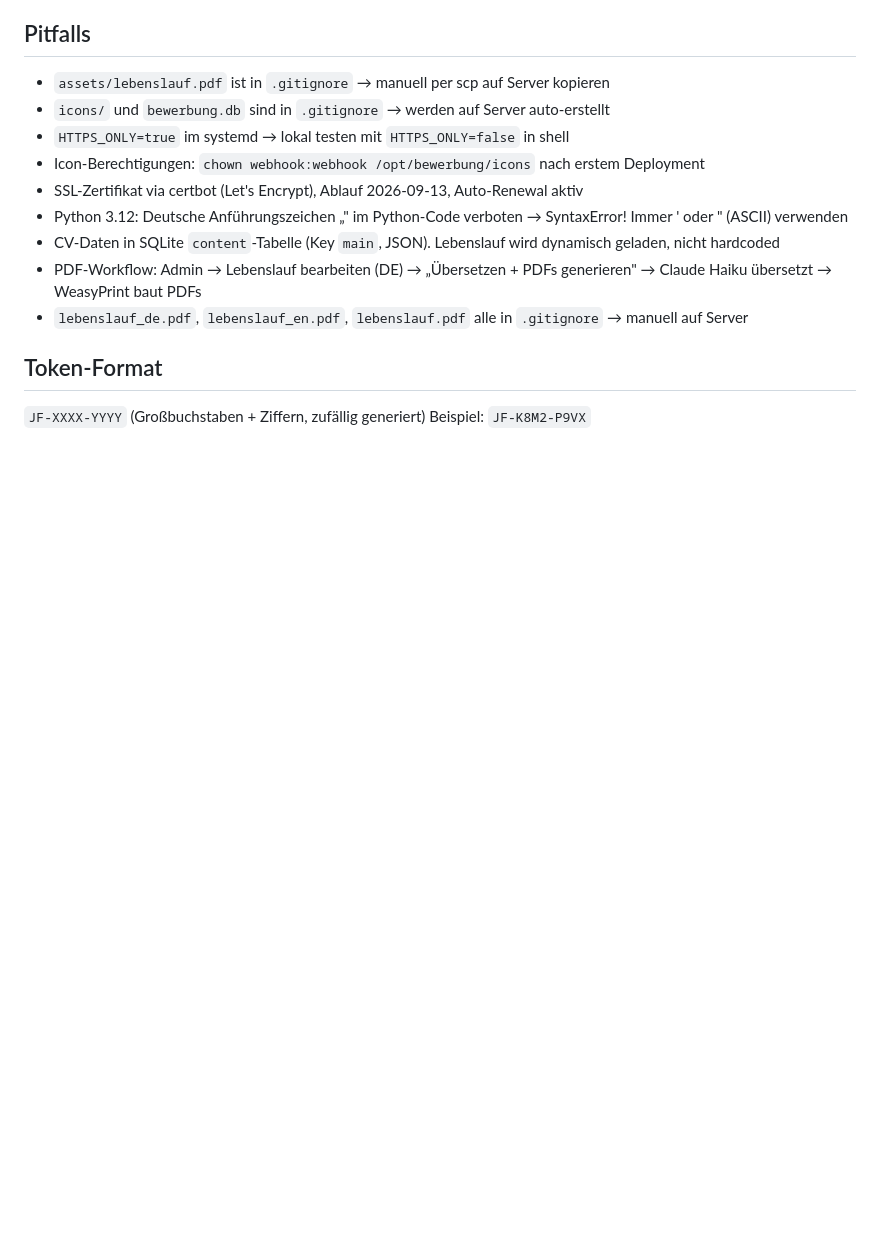
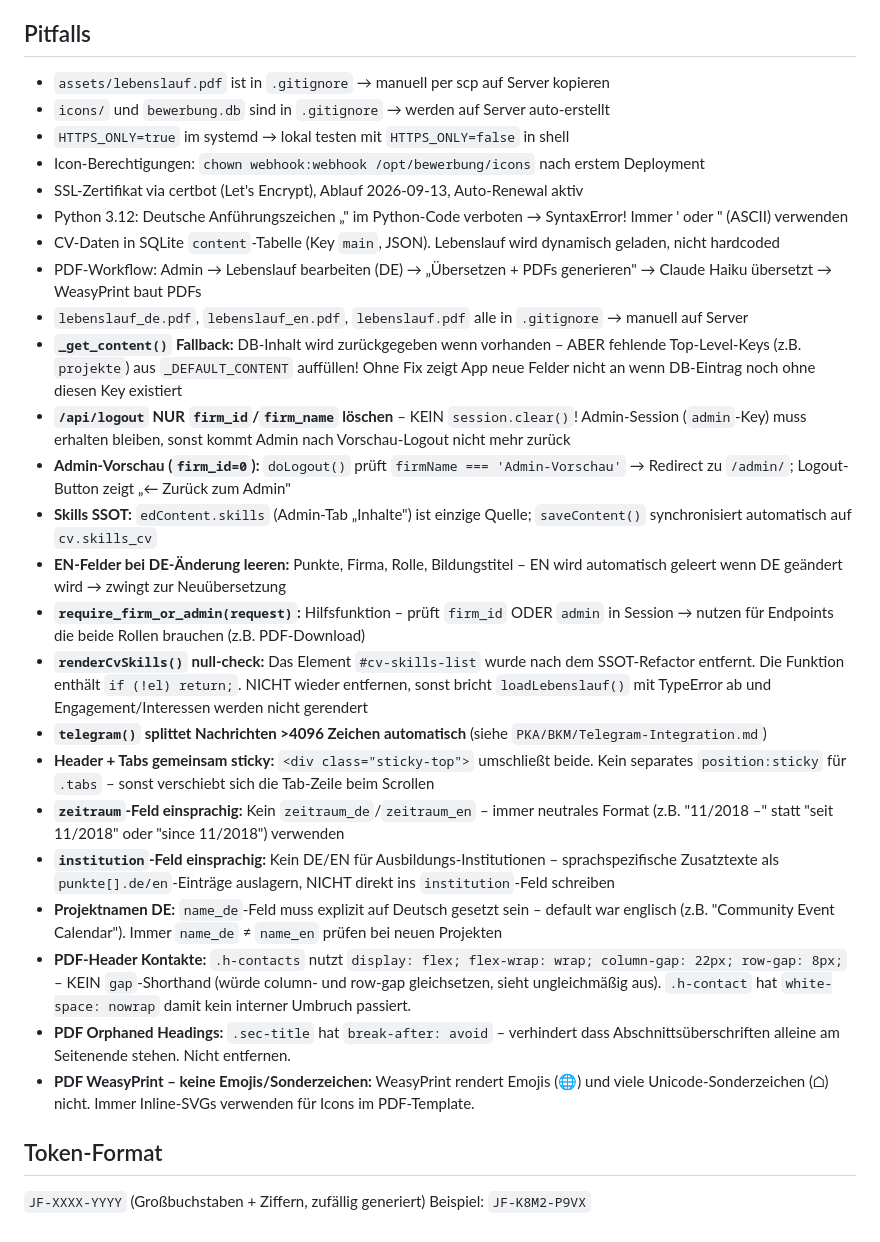
Before and after one commit to sEppofaz/Bewerbung, a Markdown page: CLAUDE.md, the part around the change. Rendered like a GitHub page; blank space fills up the shorter version.

Commit message:
Doku: Telegram-Split-Standard ergaenzt

```diff
--- a/CLAUDE.md
+++ b/CLAUDE.md
@@ -159,6 +159,21 @@ server {
 - CV-Daten in SQLite `content`-Tabelle (Key `main`, JSON). Lebenslauf wird dynamisch geladen, nicht hardcoded
 - PDF-Workflow: Admin → Lebenslauf bearbeiten (DE) → „Übersetzen + PDFs generieren" → Claude Haiku übersetzt → WeasyPrint baut PDFs
 - `lebenslauf_de.pdf`, `lebenslauf_en.pdf`, `lebenslauf.pdf` alle in `.gitignore` → manuell auf Server
+- **`_get_content()` Fallback:** DB-Inhalt wird zurückgegeben wenn vorhanden – ABER fehlende Top-Level-Keys (z.B. `projekte`) aus `_DEFAULT_CONTENT` auffüllen! Ohne Fix zeigt App neue Felder nicht an wenn DB-Eintrag noch ohne diesen Key existiert
+- **`/api/logout` NUR `firm_id`/`firm_name` löschen** – KEIN `session.clear()`! Admin-Session (`admin`-Key) muss erhalten bleiben, sonst kommt Admin nach Vorschau-Logout nicht mehr zurück
+- **Admin-Vorschau (`firm_id=0`):** `doLogout()` prüft `firmName === 'Admin-Vorschau'` → Redirect zu `/admin/`; Logout-Button zeigt „← Zurück zum Admin"
+- **Skills SSOT:** `edContent.skills` (Admin-Tab „Inhalte") ist einzige Quelle; `saveContent()` synchronisiert automatisch auf `cv.skills_cv`
+- **EN-Felder bei DE-Änderung leeren:** Punkte, Firma, Rolle, Bildungstitel – EN wird automatisch geleert wenn DE geändert wird → zwingt zur Neuübersetzung
+- **`require_firm_or_admin(request)`:** Hilfsfunktion – prüft `firm_id` ODER `admin` in Session → nutzen für Endpoints die beide Rollen brauchen (z.B. PDF-Download)
+- **`renderCvSkills()` null-check:** Das Element `#cv-skills-list` wurde nach dem SSOT-Refactor entfernt. Die Funktion enthält `if (!el) return;`. NICHT wieder entfernen, sonst bricht `loadLebenslauf()` mit TypeError ab und Engagement/Interessen werden nicht gerendert
+- **`telegram()` splittet Nachrichten >4096 Zeichen automatisch** (siehe `PKA/BKM/Telegram-Integration.md`)
+- **Header + Tabs gemeinsam sticky:** `<div class="sticky-top">` umschließt beide. Kein separates `position:sticky` für `.tabs` – sonst verschiebt sich die Tab-Zeile beim Scrollen
+- **`zeitraum`-Feld einsprachig:** Kein `zeitraum_de`/`zeitraum_en` – immer neutrales Format (z.B. "11/2018 –" statt "seit 11/2018" oder "since 11/2018") verwenden
+- **`institution`-Feld einsprachig:** Kein DE/EN für Ausbildungs-Institutionen – sprachspezifische Zusatztexte als `punkte[].de/en`-Einträge auslagern, NICHT direkt ins `institution`-Feld schreiben
+- **Projektnamen DE:** `name_de`-Feld muss explizit auf Deutsch gesetzt sein – default war englisch (z.B. "Community Event Calendar"). Immer `name_de` ≠ `name_en` prüfen bei neuen Projekten
+- **PDF-Header Kontakte:** `.h-contacts` nutzt `display: flex; flex-wrap: wrap; column-gap: 22px; row-gap: 8px;` – KEIN `gap`-Shorthand (würde column- und row-gap gleichsetzen, sieht ungleichmäßig aus). `.h-contact` hat `white-space: nowrap` damit kein interner Umbruch passiert.
+- **PDF Orphaned Headings:** `.sec-title` hat `break-after: avoid` – verhindert dass Abschnittsüberschriften alleine am Seitenende stehen. Nicht entfernen.
+- **PDF WeasyPrint – keine Emojis/Sonderzeichen:** WeasyPrint rendert Emojis (🌐) und viele Unicode-Sonderzeichen (⌂) nicht. Immer Inline-SVGs verwenden für Icons im PDF-Template.
 
 ## Token-Format
 
```
